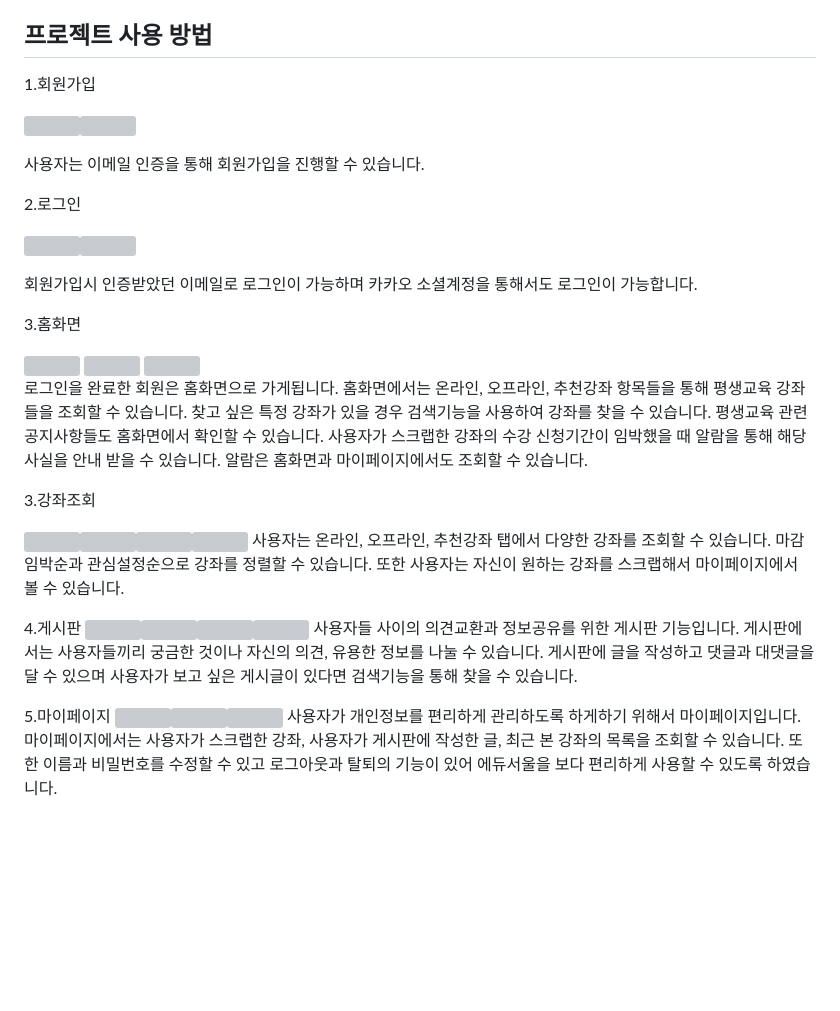
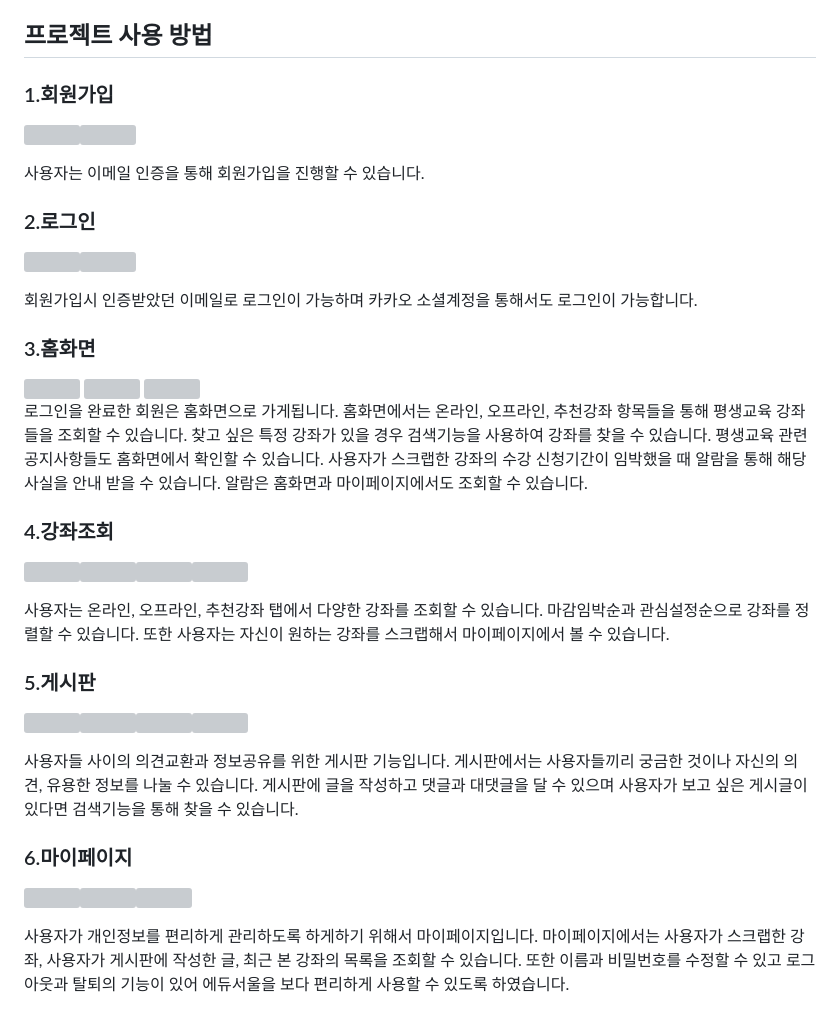
Before and after one commit to AlwaysFighting/SeoulEducation_AppService, a Markdown page: README.md, the part around the change. Drawn GitHub-style; blank space fills up the shorter version; grey boxes are pictures that could not be loaded.

```diff
--- a/README.md
+++ b/README.md
@@ -125,19 +125,20 @@ node app
 
 
 ## 프로젝트 사용 방법
-1.회원가입
+
+### 1.회원가입
 
 <img width="500" src="https://github.com/AlwaysFighting/SeoulEducation_AppService/assets/80136506/f3c3969a-87d1-4424-a2b1-680680c6e3d5"/><img width="500" src="https://github.com/AlwaysFighting/SeoulEducation_AppService/assets/80136506/a5495af4-2e19-411c-b8e4-b631f21bb8cf"/>
 
 사용자는 이메일 인증을 통해 회원가입을 진행할 수 있습니다.
 
-2.로그인
+### 2.로그인
 
 <img width="250" src="https://github.com/AlwaysFighting/SeoulEducation_AppService/assets/80136506/91ea476d-5cd5-43e3-9a40-fe6bc9eb7030"/><img width="250" src="https://github.com/AlwaysFighting/SeoulEducation_AppService/assets/80136506/a280b54d-4f38-40ca-92fa-8ebc41a9a840"/>
 
 회원가입시 인증받았던 이메일로 로그인이 가능하며 카카오 소셜계정을 통해서도 로그인이 가능합니다.
 
-3.홈화면
+### 3.홈화면
 
 <img width="300" src="https://github.com/AlwaysFighting/SeoulEducation_AppService/assets/80136506/7e00cf5f-0a66-4726-8cee-b5f703a9a20a"/>
 <img width="300" src="https://github.com/AlwaysFighting/SeoulEducation_AppService/assets/80136506/2b498bee-95d4-4f49-a84f-1c56f30353b6"/>
@@ -146,18 +147,23 @@ node app
 로그인을 완료한 회원은 홈화면으로 가게됩니다. 홈화면에서는 온라인, 오프라인, 추천강좌 항목들을 통해 평생교육 강좌들을 조회할 수 있습니다. 찾고 싶은 특정 강좌가 있을 경우 검색기능을 사용하여 강좌를 찾을 수 있습니다. 평생교육 관련 공지사항들도 홈화면에서 확인할 수 있습니다.
 사용자가 스크랩한 강좌의 수강 신청기간이 임박했을 때 알람을 통해 해당 사실을 안내 받을 수 있습니다. 알람은 홈화면과 마이페이지에서도 조회할 수 있습니다.
 
-3.강좌조회
+### 4.강좌조회
 
 <img width="200" src="https://github.com/AlwaysFighting/SeoulEducation_AppService/assets/80136506/ecae6286-0b1f-43f6-94f7-3db1555b21ee"/><img width="200" src="https://github.com/AlwaysFighting/SeoulEducation_AppService/assets/80136506/0d6ccc8e-8422-4ce9-a93c-8cb185613806"/><img width="200" src="https://github.com/AlwaysFighting/SeoulEducation_AppService/assets/80136506/838d957c-c673-460c-8d7f-9ce06ce945dc"/><img width="200" src="https://github.com/AlwaysFighting/SeoulEducation_AppService/assets/80136506/deafe15f-d163-46be-aec7-2c9d73b19ad0"/>
+
 사용자는 온라인, 오프라인, 추천강좌 탭에서 다양한 강좌를 조회할 수 있습니다. 마감임박순과 관심설정순으로 강좌를 정렬할 수 있습니다. 또한 사용자는 자신이 원하는 강좌를 스크랩해서 마이페이지에서 볼 수 있습니다.
 
-4.게시판
+### 5.게시판
+
 <img width="200" src="https://github.com/AlwaysFighting/SeoulEducation_AppService/assets/80136506/81bbbd67-076a-4fbc-b207-b7ae5c4b55b3"/><img width="200" src="https://github.com/AlwaysFighting/SeoulEducation_AppService/assets/80136506/f97133ba-0c3a-43f8-a2a7-22ad6a94c4db"/><img width="200" src="https://github.com/AlwaysFighting/SeoulEducation_AppService/assets/80136506/57044283-3473-41da-96f4-a09ae07b8a4e"/><img width="200" src="https://github.com/AlwaysFighting/SeoulEducation_AppService/assets/80136506/6e6114a6-3c4b-43a3-9bcb-2cc3e8ff5cda"/>
+
 사용자들 사이의 의견교환과 정보공유를 위한 게시판 기능입니다.
 게시판에서는 사용자들끼리 궁금한 것이나 자신의 의견, 유용한 정보를 나눌 수 있습니다. 게시판에 글을 작성하고 댓글과 대댓글을 달 수 있으며 사용자가 보고 싶은 게시글이 있다면 검색기능을 통해 찾을 수 있습니다.
 
-5.마이페이지
+### 6.마이페이지
+
 <img width="300" src="https://github.com/AlwaysFighting/SeoulEducation_AppService/assets/80136506/620c0066-69b6-4d60-8dbb-a566caa6a6ea"/><img width="300" src="https://github.com/AlwaysFighting/SeoulEducation_AppService/assets/80136506/a0e3f1a2-c77f-4262-9441-56b51f88255f"/><img width="300" src="https://github.com/AlwaysFighting/SeoulEducation_AppService/assets/80136506/bd295b85-0d44-4102-9679-c1e4215933a4"/>
+
 사용자가 개인정보를 편리하게 관리하도록 하게하기 위해서 마이페이지입니다.
 마이페이지에서는 사용자가 스크랩한 강좌, 사용자가 게시판에 작성한 글, 최근 본 강좌의 목록을 조회할 수 있습니다. 또한 이름과 비밀번호를 수정할 수 있고 로그아웃과 탈퇴의 기능이 있어 에듀서울을 보다 편리하게 사용할 수 있도록 하였습니다.
 
```
